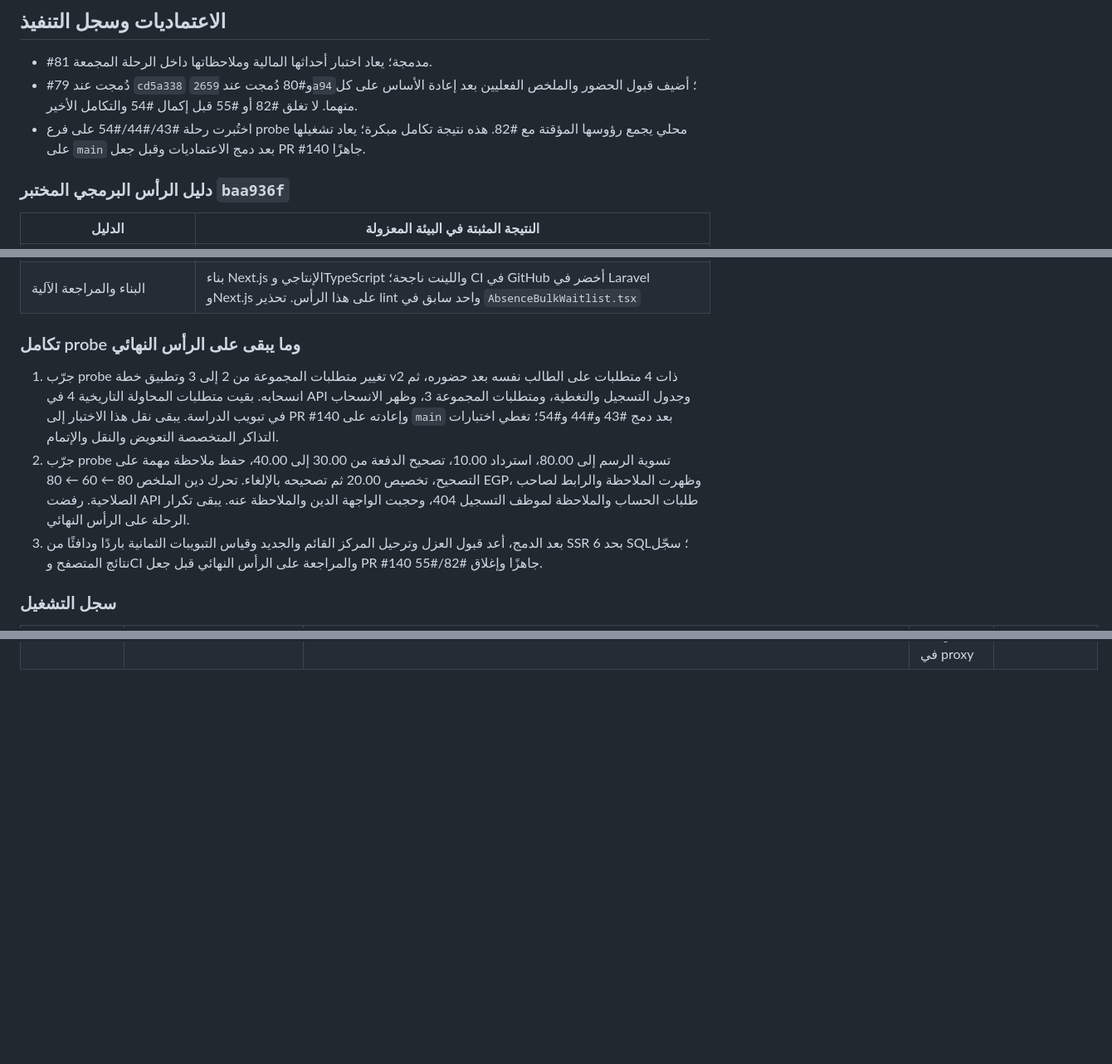
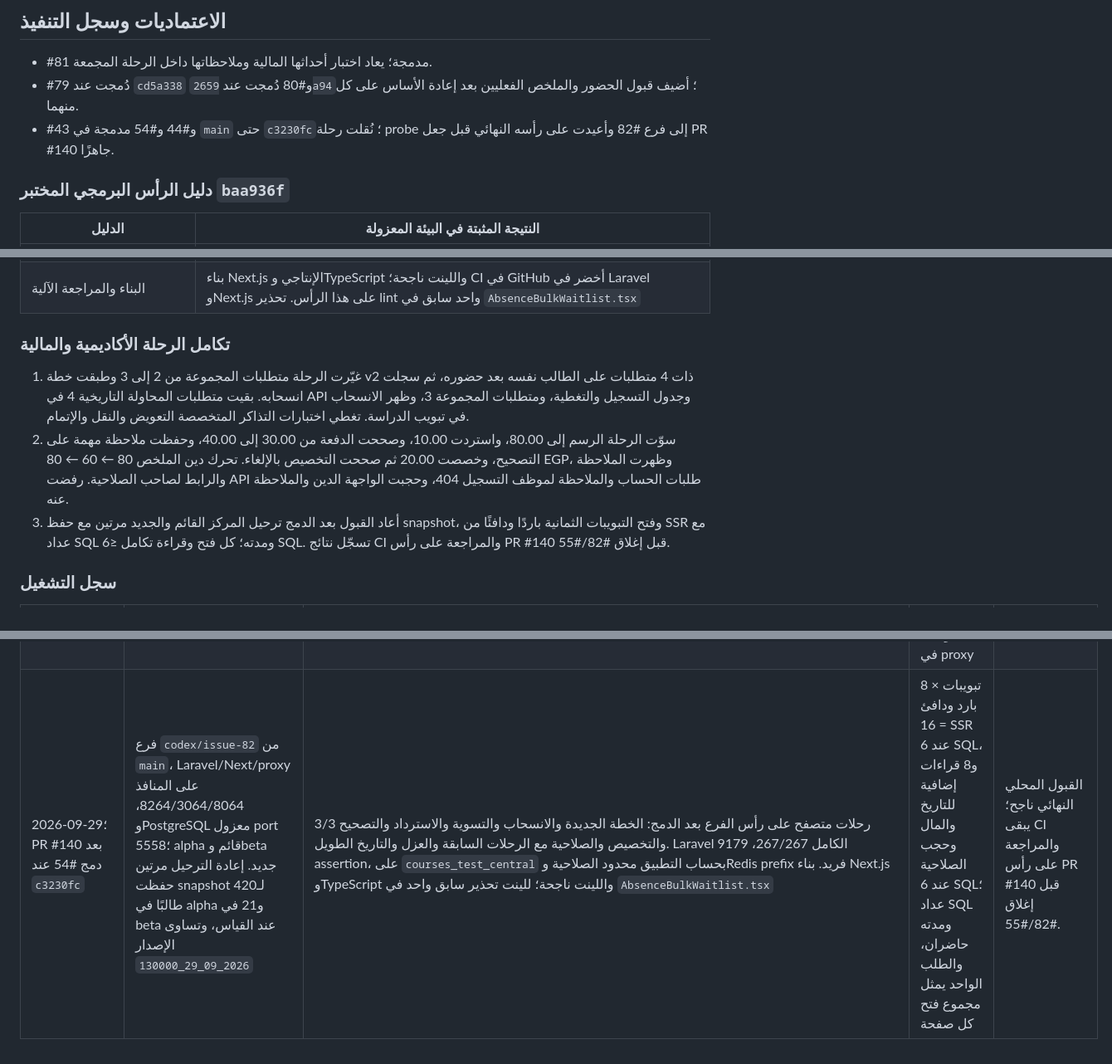
Before and after one commit to hosamalzagh/courses, a Markdown page: docs/student-profile-expansion-acceptance.md, 3 parts joined by grey strips. Shown at 83% size. Drawn GitHub-style; blank space fills up the shorter version.

Commit message:
docs: record final integrated student profile acceptance

```diff
--- a/docs/student-profile-expansion-acceptance.md
+++ b/docs/student-profile-expansion-acceptance.md
@@ -60,8 +60,8 @@ npx playwright test tests/student-profile-expansion.spec.ts --workers=1
 ## الاعتماديات وسجل التنفيذ
 
 - #81 مدمجة؛ يعاد اختبار أحداثها المالية وملاحظاتها داخل الرحلة المجمعة.
-- #79 دُمجت عند `cd5a338` و#80 دُمجت عند `2659a94`؛ أضيف قبول الحضور والملخص الفعليين بعد إعادة الأساس على كل منهما. لا تغلق #82 أو #55 قبل إكمال #54 والتكامل الأخير.
-- اختُبرت رحلة #43/#44/#54 على فرع probe محلي يجمع رؤوسها المؤقتة مع #82. هذه نتيجة تكامل مبكرة؛ يعاد تشغيلها على `main` بعد دمج الاعتماديات وقبل جعل PR #140 جاهزًا.
+- #79 دُمجت عند `cd5a338` و#80 دُمجت عند `2659a94`؛ أضيف قبول الحضور والملخص الفعليين بعد إعادة الأساس على كل منهما.
+- #43 و#44 و#54 مدمجة في `main` حتى `c3230fc`؛ نُقلت رحلة probe إلى فرع #82 وأعيدت على رأسه النهائي قبل جعل PR #140 جاهزًا.
 
 ### دليل الرأس البرمجي المختبر `baa936f`
 
@@ -74,11 +74,11 @@ npx playwright test tests/student-profile-expansion.spec.ts --workers=1
 | SSR والحد العددي | 8 مسارات تبويب × فتح بارد ودافئ = 16 قراءة؛ لكل فتح طلب مركز واحد وعداد SQL حاضر، وكل قراءة 6 SQL أو أقل، مع تسجيل مدة SQL؛ 3 تنقلات داخلية و3 قراءات أثناء/بعد الإيقاف لم تتجاوز الحد |
 | البناء والمراجعة الآلية | بناء Next.js الإنتاجي وTypeScript واللينت ناجحة؛ CI في GitHub أخضر في Laravel وNext.js على هذا الرأس. تحذير lint واحد سابق في `AbsenceBulkWaitlist.tsx` |
 
-### تكامل probe وما يبقى على الرأس النهائي
+### تكامل الرحلة الأكاديمية والمالية
 
-1. جرّب probe تغيير متطلبات المجموعة من 2 إلى 3 وتطبيق خطة v2 ذات 4 متطلبات على الطالب نفسه بعد حضوره، ثم انسحابه. بقيت متطلبات المحاولة التاريخية 4 في API وجدول التسجيل والتغطية، ومتطلبات المجموعة 3، وظهر الانسحاب في تبويب الدراسة. يبقى نقل هذا الاختبار إلى PR #140 وإعادته على `main` بعد دمج #43 و#44 و#54؛ تغطي اختبارات التذاكر المتخصصة التعويض والنقل والإتمام.
-2. جرّب probe تسوية الرسم إلى 80.00، استرداد 10.00، تصحيح الدفعة من 30.00 إلى 40.00، حفظ ملاحظة مهمة على التصحيح، تخصيص 20.00 ثم تصحيحه بالإلغاء. تحرك دين الملخص 80 ← 60 ← 80 EGP، وظهرت الملاحظة والرابط لصاحب الصلاحية. رفضت API طلبات الحساب والملاحظة لموظف التسجيل 404، وحجبت الواجهة الدين والملاحظة عنه. يبقى تكرار الرحلة على الرأس النهائي.
-3. بعد الدمج، أعد قبول العزل وترحيل المركز القائم والجديد وقياس التبويبات الثمانية باردًا ودافئًا من SSR بحد 6 SQL؛ سجّل نتائج المتصفح وCI والمراجعة على الرأس النهائي قبل جعل PR #140 جاهزًا وإغلاق #82/#55.
+1. غيّرت الرحلة متطلبات المجموعة من 2 إلى 3 وطبقت خطة v2 ذات 4 متطلبات على الطالب نفسه بعد حضوره، ثم سجلت انسحابه. بقيت متطلبات المحاولة التاريخية 4 في API وجدول التسجيل والتغطية، ومتطلبات المجموعة 3، وظهر الانسحاب في تبويب الدراسة. تغطي اختبارات التذاكر المتخصصة التعويض والنقل والإتمام.
+2. سوّت الرحلة الرسم إلى 80.00، واستردت 10.00، وصححت الدفعة من 30.00 إلى 40.00، وحفظت ملاحظة مهمة على التصحيح، وخصصت 20.00 ثم صححت التخصيص بالإلغاء. تحرك دين الملخص 80 ← 60 ← 80 EGP، وظهرت الملاحظة والرابط لصاحب الصلاحية. رفضت API طلبات الحساب والملاحظة لموظف التسجيل 404، وحجبت الواجهة الدين والملاحظة عنه.
+3. أعاد القبول بعد الدمج ترحيل المركز القائم والجديد مرتين مع حفظ snapshot، وفتح التبويبات الثمانية باردًا ودافئًا من SSR مع عداد SQL ومدته؛ كل فتح وقراءة تكامل ≤6 SQL. تسجّل نتائج CI والمراجعة على رأس PR #140 قبل إغلاق #82/#55.
 
 ### سجل التشغيل
 
@@ -90,3 +90,4 @@ npx playwright test tests/student-profile-expansion.spec.ts --workers=1
 | 2026-09-29؛ أساس `2659a94` بعد دمج #80 | alpha/beta وNext/Laravel على port 5558؛ proxy منفصل port 8052 يسجل SQL count وSQL ms الفعليين من الاستجابة؛ Laravel الكامل على `courses_test_central` مع `CACHE_PREFIX` مستقل | رحلة الطالب نفسها 3/3: محاولة دراسة نشطة، محاضرة حضور محتسب، ومحاضرة أغلقت بغياب محفوظ؛ الملخص يعرض المجموعة وعدّاد غياب ١ والدين 100.00 EGP. أثناء الإيقاف وسداد 5 EGP ظل الملخص والغياب والمال صحيحين، وبعد فك الإيقاف بقي التاريخ. فُحصت التبويبات والمركز الآخر والتاريخ المالي الطويل. مجموعة Laravel الكاملة 247/247، 8250 assertion؛ Next build وTypeScript واللينت ناجحة. | 8 مسارات × بارد ودافئ = 16 قراءة 6 SQL، و3 تنقلات داخلية ≤6 دون تحميل وثيقة، و3 قراءات أثناء/بعد الإيقاف 6 SQL؛ العداد والمدة حاضران في proxy القياس. قد يستخدم التنقل ذاكرة Next دون طلب Laravel، وعند حدوث طلب يُحتسب فعليًا. | قبول #80 داخل الرحلة ناجح؛ #54 ما زالت مفتوحة ويعاد التكامل النهائي بعد دمجها. |
 | 2026-09-29؛ قبول رجعي لقصص #55 على نفس المركزين | fixture #82 مع عضوية الموظف ومنحة تسجيل alpha، والهوية نفسها في beta؛ المتصفح عبر proxy القياس port 8052 | 41/41 اختبار متصفح مستقل: `student-contacts` 5، `student-profile-choices` 7، `student-identity` 5، `student-photos` 4، `student-attachment-versions` 3، `student-manual-codes` 5، `student-custom-field-lifecycle` 4، `student-custom-fields` 7، `student-notes` 1. تغطي الحفظ والتعارض والنسخ والتنزيل وسحب المنحة والواجهة الضيقة/RTL والثيمين. | القياسات داخل تلك الاختبارات ≤6 SQL؛ صورة الطالب 6 SQL وSQL ms بين 19 و20 تقريبًا في ثلاث صفحات، وتاريخ الحقول المحدود 5–6 SQL مع مدة مسجلة. | تثبت القصص القديمة ضمن بيئة التكامل، وتبقى رحلة #54 لقبول التوسع كله. |
 | 2026-09-29؛ probe #82 مع #43/#44/#54 قبل الدمج | worktree وفرع `codex/issue-82-integration-probe` مع PostgreSQL منفصل port 5558؛ ترحيل alpha/beta إلى `2026_09_29_130000`، ثم إعادة `courses:migrate-centers` مرتين مع snapshot محفوظ لـ410 طالبًا في alpha و18 في beta عند القياس | رحلة المتصفح 3/3 بعد تطبيق v2/الانسحاب والتسوية والاسترداد وتصحيح الدفعة والتخصيص وملاحظته وحجب المال عن موظف التسجيل. `StudyCoverageTest::test_plan_applied_attempt_can_rejoin_its_original_group_after_waitlist` نجح 1/1، 96 assertion، مع اختبار reattach/transfer/backdated من #44. Next build وTypeScript ناجحان. | 8 مسارات × بارد ودافئ = 16 SSR عند 6 SQL، و8 قراءات إضافية للتاريخ والمال والصلاحيات عند 6 SQL؛ عداد SQL ومدته محفوظان في proxy | دليل تجريبي قابل للنقل، وليس قبول PR #140 النهائي. يبقى rebase على main بعد #54، إعادة المسارات على الرأس النهائي، ثم CI والمراجعة. |
+| 2026-09-29؛ PR #140 بعد دمج #54 عند `c3230fc` | فرع `codex/issue-82` من `main`، Laravel/Next/proxy على المنافذ 8264/3064/8064، وPostgreSQL معزول port 5558؛ alpha قائم وbeta جديد. إعادة الترحيل مرتين حفظت snapshot لـ420 طالبًا في alpha و21 في beta عند القياس، وتساوى الإصدار `2026_09_29_130000` | 3/3 رحلات متصفح على رأس الفرع بعد الدمج: الخطة الجديدة والانسحاب والتسوية والاسترداد والتصحيح والتخصيص والصلاحية مع الرحلات السابقة والعزل والتاريخ الطويل. Laravel الكامل 267/267، 9179 assertion، على `courses_test_central` بحساب التطبيق محدود الصلاحية وRedis prefix فريد. بناء Next.js وTypeScript واللينت ناجحة؛ للينت تحذير سابق واحد في `AbsenceBulkWaitlist.tsx` | 8 تبويبات × بارد ودافئ = 16 SSR عند 6 SQL، و8 قراءات إضافية للتاريخ والمال وحجب الصلاحية عند 6 SQL؛ عداد SQL ومدته حاضران، والطلب الواحد يمثل مجموع فتح كل صفحة | القبول المحلي النهائي ناجح؛ يبقى CI والمراجعة على رأس PR #140 قبل إغلاق #82/#55. |
```
